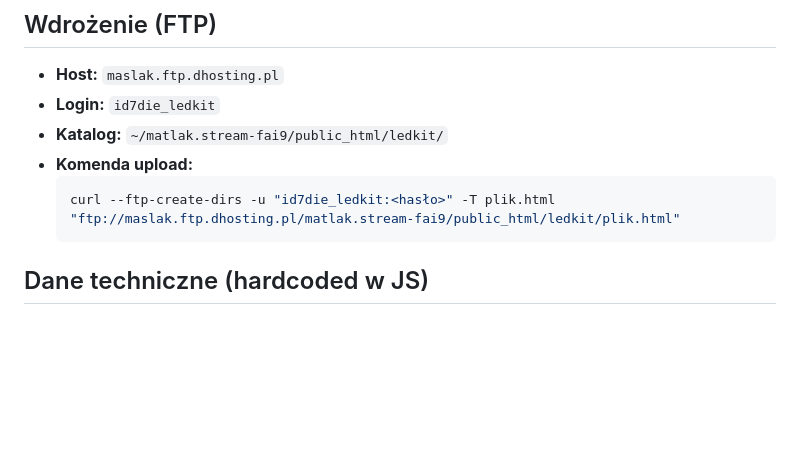
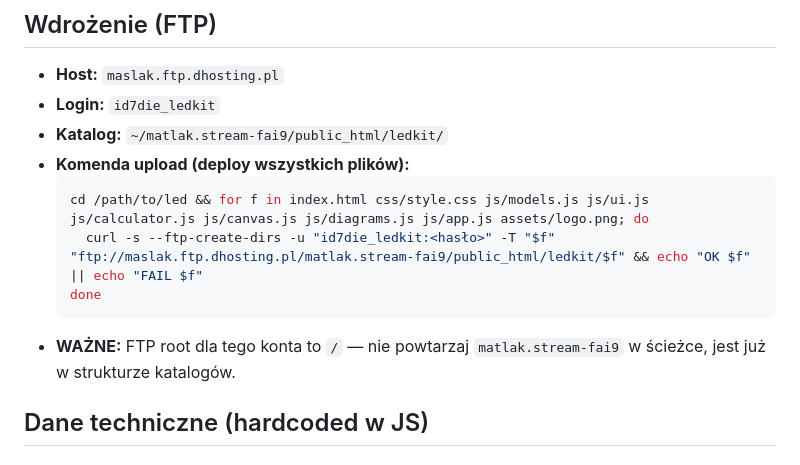
Before and after one commit to Maslak11/led-kit, a Markdown page: CLAUDE.md, the part around the change. Drawn GitHub-style; blank space fills up the shorter version.

````diff
--- a/CLAUDE.md
+++ b/CLAUDE.md
@@ -18,10 +18,13 @@ led/
 - **Host:** `maslak.ftp.dhosting.pl`
 - **Login:** `id7die_ledkit`
 - **Katalog:** `~/matlak.stream-fai9/public_html/ledkit/`
-- **Komenda upload:**
+- **Komenda upload (deploy wszystkich plików):**
   ```bash
-  curl --ftp-create-dirs -u "id7die_ledkit:<hasło>" -T plik.html "ftp://maslak.ftp.dhosting.pl/matlak.stream-fai9/public_html/ledkit/plik.html"
+  cd /path/to/led && for f in index.html css/style.css js/models.js js/ui.js js/calculator.js js/canvas.js js/diagrams.js js/app.js assets/logo.png; do
+    curl -s --ftp-create-dirs -u "id7die_ledkit:<hasło>" -T "$f" "ftp://maslak.ftp.dhosting.pl/matlak.stream-fai9/public_html/ledkit/$f" && echo "OK $f" || echo "FAIL $f"
+  done
   ```
+- **WAŻNE:** FTP root dla tego konta to `/` — nie powtarzaj `matlak.stream-fai9` w ścieżce, jest już w strukturze katalogów.
 
 ## Dane techniczne (hardcoded w JS)
 
````
